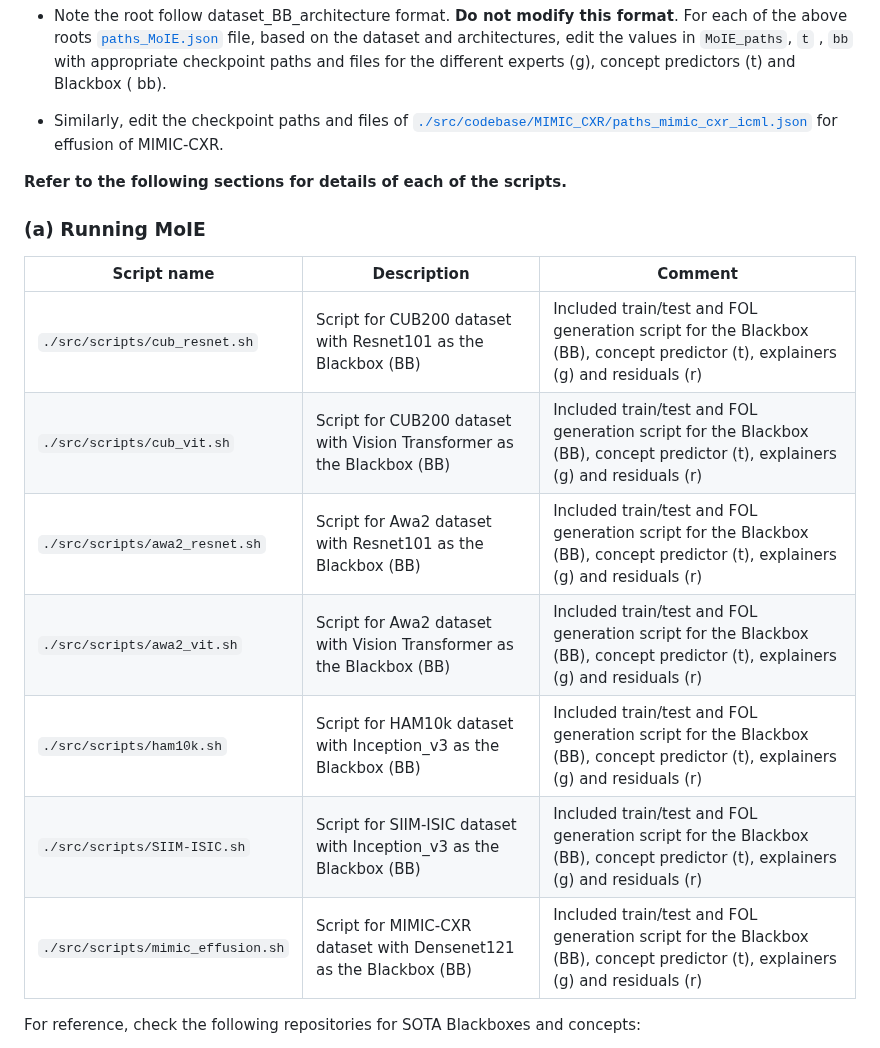
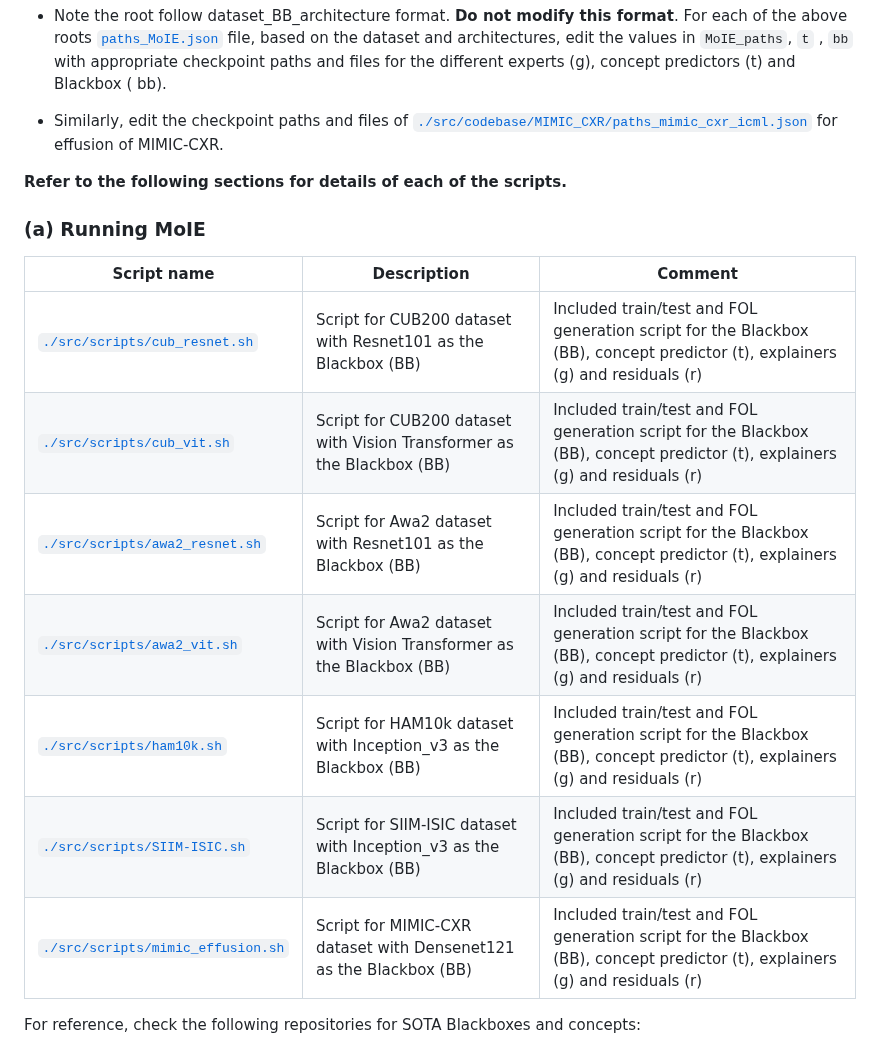
Before and after one commit to batmanlab/ICML-2023-Route-interpret-repeat, a Markdown page: README.md, the part around the change. Drawn GitHub-style.

```diff
--- a/README.md
+++ b/README.md
@@ -144,22 +144,23 @@ predictor (t), explainers (g) and residuals (r).
   Blackbox (
   bb).
 
-* Similarly, edit the checkpoint paths and files of [`./src/codebase/MIMIC_CXR/paths_mimic_cxr_icml.json`](/src/codebase/MIMIC_CXR/paths_mimic_cxr_icml.json) for effusion of
-  MIMIC-CXR.
+* Similarly, edit the checkpoint paths and files
+  of [`./src/codebase/MIMIC_CXR/paths_mimic_cxr_icml.json`](/src/codebase/MIMIC_CXR/paths_mimic_cxr_icml.json) for
+  effusion of MIMIC-CXR.
 
 **Refer to the following sections for details of each of the scripts.**
 
 ### (a) Running MoIE
 
-| Script name                       | Description                                                            | Comment                                                                                                                      |
-|-----------------------------------|------------------------------------------------------------------------|------------------------------------------------------------------------------------------------------------------------------|
-| `./src/scripts/cub_resnet.sh`     | Script for CUB200 dataset with Resnet101 as the Blackbox (BB)          | Included train/test and FOL generation script for the Blackbox (BB), concept predictor (t), explainers (g) and residuals (r) |
-| `./src/scripts/cub_vit.sh`        | Script for CUB200 dataset with Vision Transformer as the Blackbox (BB) | Included train/test and FOL generation script for the Blackbox (BB), concept predictor (t), explainers (g) and residuals (r) |
-| `./src/scripts/awa2_resnet.sh`    | Script for Awa2 dataset with Resnet101 as the Blackbox (BB)            | Included train/test and FOL generation script for the Blackbox (BB), concept predictor (t), explainers (g) and residuals (r) |
-| `./src/scripts/awa2_vit.sh`       | Script for Awa2 dataset with Vision Transformer as the Blackbox (BB)   | Included train/test and FOL generation script for the Blackbox (BB), concept predictor (t), explainers (g) and residuals (r) |
-| `./src/scripts/ham10k.sh`         | Script for HAM10k dataset with Inception_v3 as the Blackbox (BB)       | Included train/test and FOL generation script for the Blackbox (BB), concept predictor (t), explainers (g) and residuals (r) |
-| `./src/scripts/SIIM-ISIC.sh`      | Script for SIIM-ISIC dataset with Inception_v3 as the Blackbox (BB)    | Included train/test and FOL generation script for the Blackbox (BB), concept predictor (t), explainers (g) and residuals (r) |
-| `./src/scripts/mimic_effusion.sh` | Script for MIMIC-CXR dataset with Densenet121 as the Blackbox (BB)     | Included train/test and FOL generation script for the Blackbox (BB), concept predictor (t), explainers (g) and residuals (r) |
+| Script name                                                         | Description                                                            | Comment                                                                                                                      |
+|---------------------------------------------------------------------|------------------------------------------------------------------------|------------------------------------------------------------------------------------------------------------------------------|
+| [`./src/scripts/cub_resnet.sh`](/src/scripts/cub_resnet.sh)         | Script for CUB200 dataset with Resnet101 as the Blackbox (BB)          | Included train/test and FOL generation script for the Blackbox (BB), concept predictor (t), explainers (g) and residuals (r) |
+| [`./src/scripts/cub_vit.sh`](/src/scripts/cub_vit.sh)               | Script for CUB200 dataset with Vision Transformer as the Blackbox (BB) | Included train/test and FOL generation script for the Blackbox (BB), concept predictor (t), explainers (g) and residuals (r) |
+| [`./src/scripts/awa2_resnet.sh`](/src/scripts/awa2_resnet.sh)       | Script for Awa2 dataset with Resnet101 as the Blackbox (BB)            | Included train/test and FOL generation script for the Blackbox (BB), concept predictor (t), explainers (g) and residuals (r) |
+| [`./src/scripts/awa2_vit.sh`](/src/scripts/awa2_vit.sh)             | Script for Awa2 dataset with Vision Transformer as the Blackbox (BB)   | Included train/test and FOL generation script for the Blackbox (BB), concept predictor (t), explainers (g) and residuals (r) |
+| [`./src/scripts/ham10k.sh`](/src/scripts/ham10k.sh)                 | Script for HAM10k dataset with Inception_v3 as the Blackbox (BB)       | Included train/test and FOL generation script for the Blackbox (BB), concept predictor (t), explainers (g) and residuals (r) |
+| [`./src/scripts/SIIM-ISIC.sh`](/src/scripts/SIIM-ISIC.sh)           | Script for SIIM-ISIC dataset with Inception_v3 as the Blackbox (BB)    | Included train/test and FOL generation script for the Blackbox (BB), concept predictor (t), explainers (g) and residuals (r) |
+| [`./src/scripts/mimic_effusion.sh`](/src/scripts/mimic_effusion.sh) | Script for MIMIC-CXR dataset with Densenet121 as the Blackbox (BB)     | Included train/test and FOL generation script for the Blackbox (BB), concept predictor (t), explainers (g) and residuals (r) |
 
 For reference, check the following repositories for SOTA Blackboxes and concepts:
 
```
